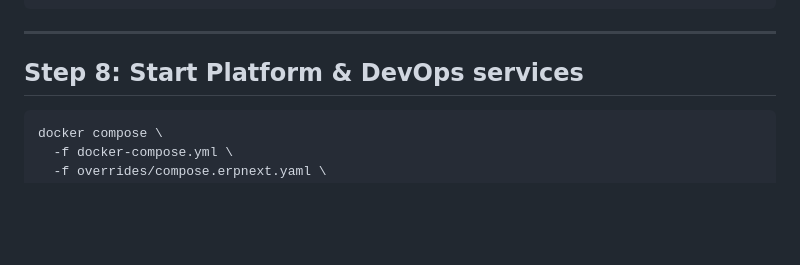
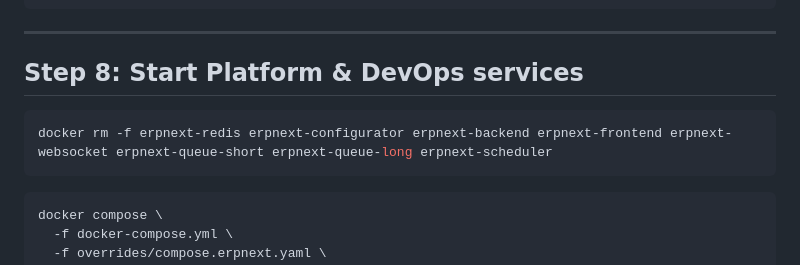
Before and after one commit to ChangerzaryX1602/cloud-application-project, a Markdown page: compose-up-guide.md, the part around the change. GitHub-like rendering; blank space fills up the shorter version.

Commit message:
chore: add command to remove existing ERPNext services before starting Platform & DevOps services

````diff
--- a/compose-up-guide.md
+++ b/compose-up-guide.md
@@ -197,6 +197,10 @@ docker compose \
 ## Step 8: Start Platform & DevOps services
 
 ```bash
+docker rm -f erpnext-redis erpnext-configurator erpnext-backend erpnext-frontend erpnext-websocket erpnext-queue-short erpnext-queue-long erpnext-scheduler
+```
+
+```bash
 docker compose \
   -f docker-compose.yml \
   -f overrides/compose.erpnext.yaml \
````
